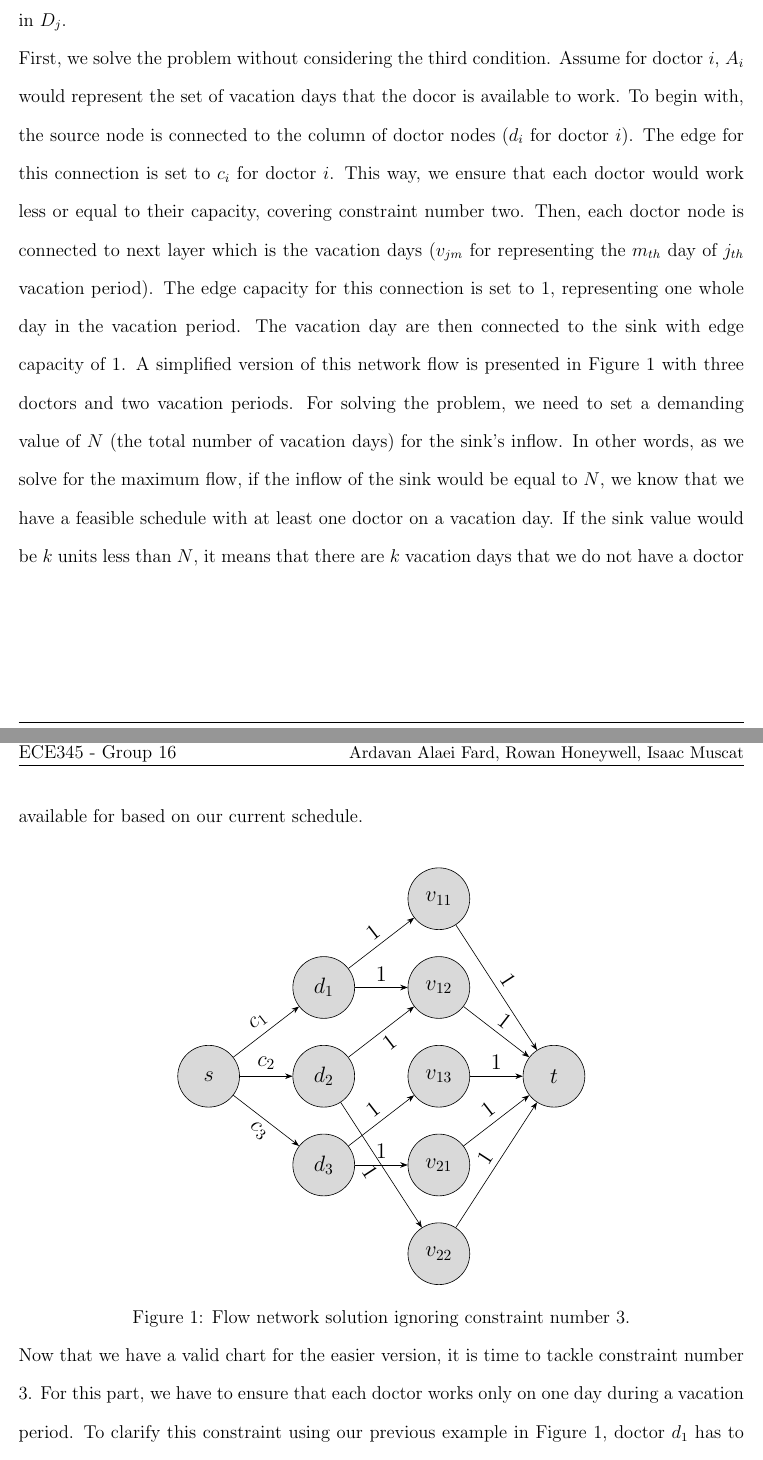
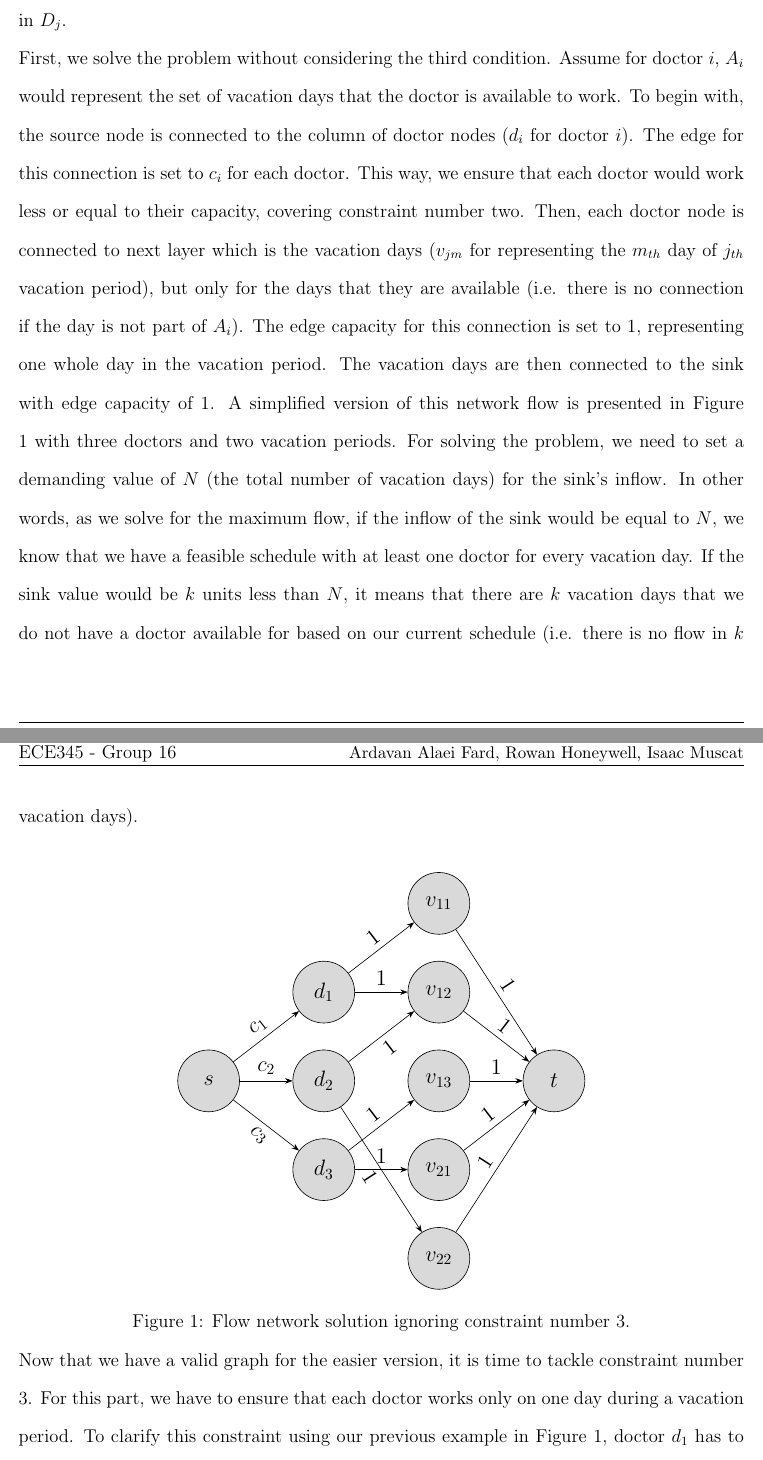
Before and after one commit to rowanhnwl/ECE345, a LaTeX problem sheet (hw/hw4/main.tex, which reads hw/hw4/questions/question4.tex): two parts of pages 6 and 7 of 10, joined at a grey line, cut so that both start at the same text. Compiled offline with pdfLaTeX.

Commit message:
modified the answer for Q4

```diff
--- a/hw/hw4/questions/question4.tex
+++ b/hw/hw4/questions/question4.tex
@@ -6,14 +6,15 @@ In this question, we have three constraints for our flow network:
 \\ 3. For each vacation period $j$, any given doctor should be scheduled at most one of the days in $D_j$.
 
 First, we solve the problem without considering the third condition. Assume for doctor $i$, $A_i$ would represent
-the set of vacation days that the docor is available to work. To begin with, the source node is connected to the column
-of doctor nodes ($d_i$ for doctor $i$). The edge for this connection is set to $c_i$ for doctor $i$. This way, we ensure that each doctor
+the set of vacation days that the doctor is available to work. To begin with, the source node is connected to the column
+of doctor nodes ($d_i$ for doctor $i$). The edge for this connection is set to $c_i$ for each doctor. This way, we ensure that each doctor
 would work less or equal to their capacity, covering constraint number two. Then, each doctor node is connected to next layer which is the vacation
-days ($v_{jm}$ for representing the $m_{th}$ day of $j_{th}$ vacation period). The edge capacity for this connection is set to 1, representing one whole day in the vacation period.
-The vacation day are then connected to the sink with edge capacity of 1. A simplified version of this network flow is presented in Figure 1 with three doctors
+days ($v_{jm}$ for representing the $m_{th}$ day of $j_{th}$ vacation period), but only for the days that they are available (i.e. there is no connection if
+the day is not part of $A_i$). The edge capacity for this connection is set to 1, representing one whole day in the vacation period.
+The vacation days are then connected to the sink with edge capacity of 1. A simplified version of this network flow is presented in Figure 1 with three doctors
 and two vacation periods. For solving the problem, we need to set a demanding value of $N$ (the total number of vacation days) for the sink's inflow. In other words, as we solve for the
-maximum flow, if the inflow of the sink would be equal to $N$, we know that we have a feasible schedule with at least one doctor on a vacation day. If the sink value would be $k$ units less than $N$, it means
-that there are $k$ vacation days that we do not have a doctor available for based on our current schedule.
+maximum flow, if the inflow of the sink would be equal to $N$, we know that we have a feasible schedule with at least one doctor for every vacation day. If the sink value would be $k$ units less than $N$, it means
+that there are $k$ vacation days that we do not have a doctor available for based on our current schedule (i.e. there is no flow in $k$ vacation days).
 
 \vspace*{1cm}
 {\centering \begin{tikzpicture}[
@@ -60,6 +61,6 @@ that there are $k$ vacation days that we do not have a doctor available for base
 \end{tikzpicture} \par}
 {\centering Figure 1: Flow network solution ignoring constraint number 3.\par}
 
-Now that we have a valid chart for the easier version, it is time to tackle constraint number 3. For this part,
+Now that we have a valid graph for the easier version, it is time to tackle constraint number 3. For this part,
 we have to ensure that each doctor works only on one day during a vacation period. To clarify this constraint using our previous example in Figure 1,
 doctor $d_1$ has to work either on $v_{11}$ or $v_{12}$ regardless of how many days he can work during the vacations ($c_1$). For doing this, we need
```
Also changed, not shown: hw/hw4/main.pdf, hw/hw4/questions/question4.tex (4 more changed lines).
